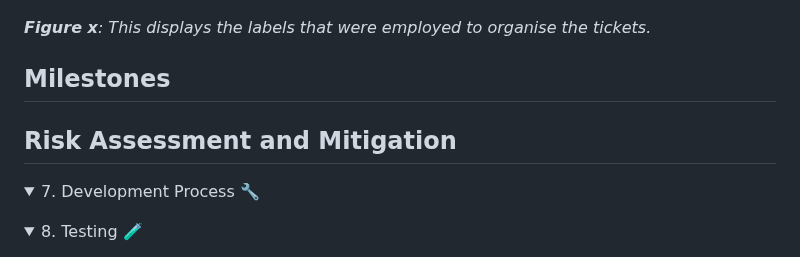
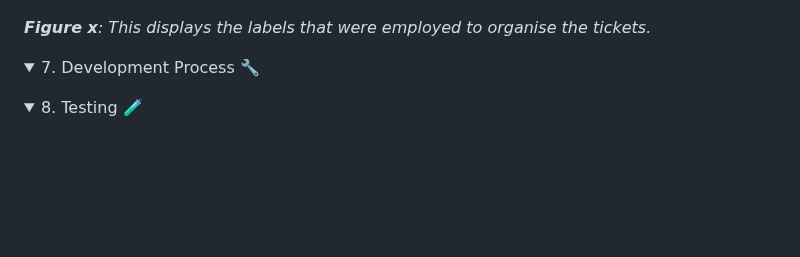
Before and after one commit to MrKilljoy137xxx/OfficeAttendance-Tracker, a Markdown page: README.md, the part around one of its changes. Drawn GitHub-style; folded sections open; blank space fills up the shorter version.

```diff
--- a/README.md
+++ b/README.md
@@ -95,12 +97,6 @@ This is how I applied Agile to my workflow:
 ![Ticket Labels](assets/ticket_labels.png)
 
 ***Figure x**: This displays the labels that were employed to organise the tickets.*
-
-## Milestones
-
-
-## Risk Assessment and Mitigation
-
 
 </details>
 
```
Also changed, not shown: other parts of README.md (+2 -0 lines).
